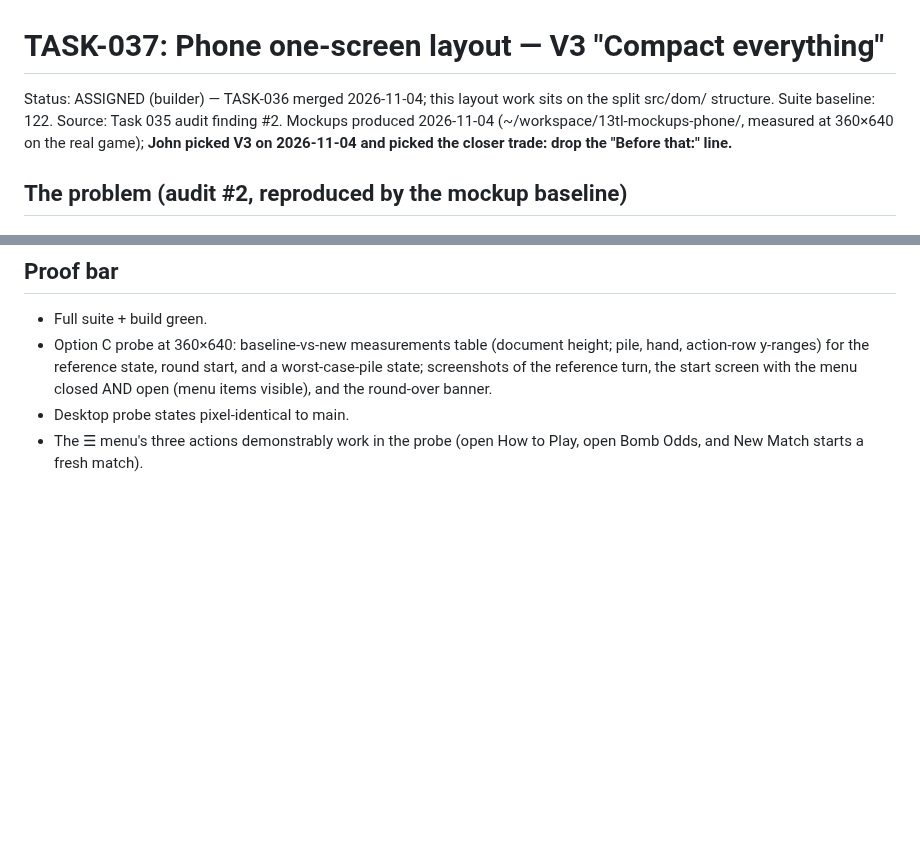
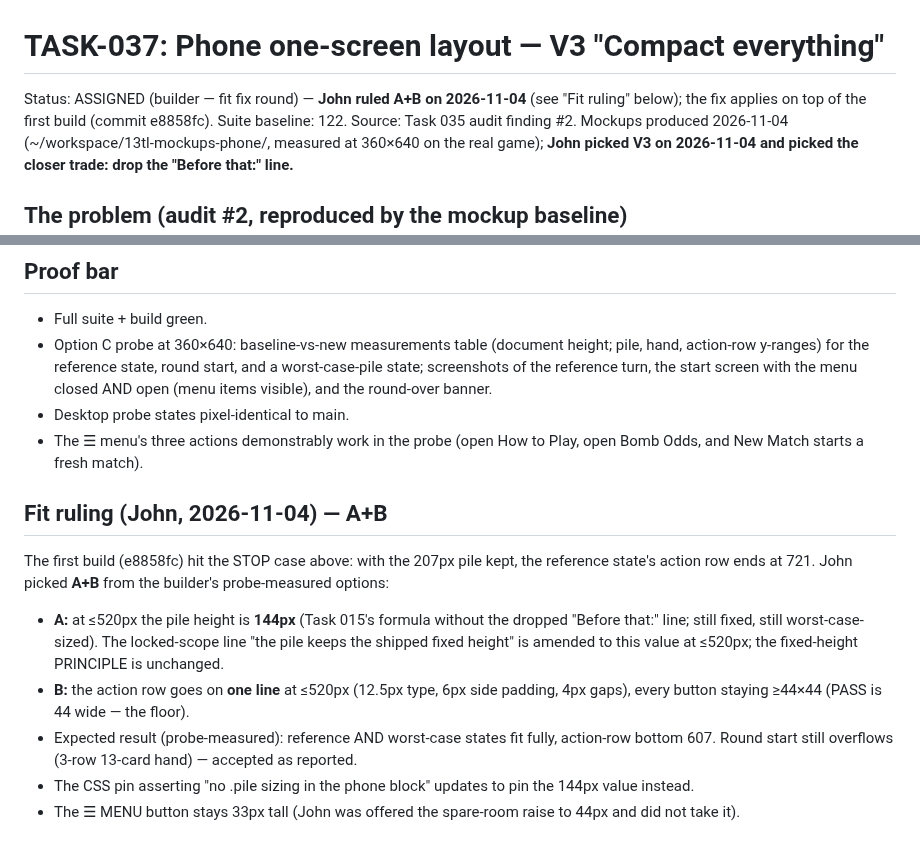
Before and after one commit to Here2Huynh/13-tien-len, a Markdown page: tasks/TASK-037.md, 2 parts joined by grey strips. GitHub-like rendering; blank space fills up the shorter version.

Commit message:
TASK-037: John's fit ruling A+B recorded (pile 144px + one-row action row), fix round assigned

```diff
--- a/tasks/TASK-037.md
+++ b/tasks/TASK-037.md
@@ -1,7 +1,8 @@
 # TASK-037: Phone one-screen layout — V3 "Compact everything"
 
-Status: ASSIGNED (builder) — TASK-036 merged 2026-11-04; this
-layout work sits on the split src/dom/ structure. Suite baseline: 122.
+Status: ASSIGNED (builder — fit fix round) — **John ruled A+B on
+2026-11-04** (see "Fit ruling" below); the fix applies on top of
+the first build (commit e8858fc). Suite baseline: 122.
 Source: Task 035 audit finding #2. Mockups produced 2026-11-04
 (~/workspace/13tl-mockups-phone/, measured at 360×640 on the real
 game); **John picked V3 on 2026-11-04 and picked the closer trade:
@@ -86,3 +87,25 @@ final DOM's game content are identical with the layout on or off.
 - The ☰ menu's three actions demonstrably work in the probe
   (open How to Play, open Bomb Odds, and New Match starts a
   fresh match).
+
+## Fit ruling (John, 2026-11-04) — A+B
+
+The first build (e8858fc) hit the STOP case above: with the
+207px pile kept, the reference state's action row ends at 721.
+John picked **A+B** from the builder's probe-measured options:
+
+- **A:** at ≤520px the pile height is **144px** (Task 015's
+  formula without the dropped "Before that:" line; still fixed,
+  still worst-case-sized). The locked-scope line "the pile keeps
+  the shipped fixed height" is amended to this value at ≤520px;
+  the fixed-height PRINCIPLE is unchanged.
+- **B:** the action row goes on **one line** at ≤520px (12.5px
+  type, 6px side padding, 4px gaps), every button staying
+  ≥44×44 (PASS is 44 wide — the floor).
+- Expected result (probe-measured): reference AND worst-case
+  states fit fully, action-row bottom 607. Round start still
+  overflows (3-row 13-card hand) — accepted as reported.
+- The CSS pin asserting "no .pile sizing in the phone block"
+  updates to pin the 144px value instead.
+- The ☰ MENU button stays 33px tall (John was offered the
+  spare-room raise to 44px and did not take it).
```
